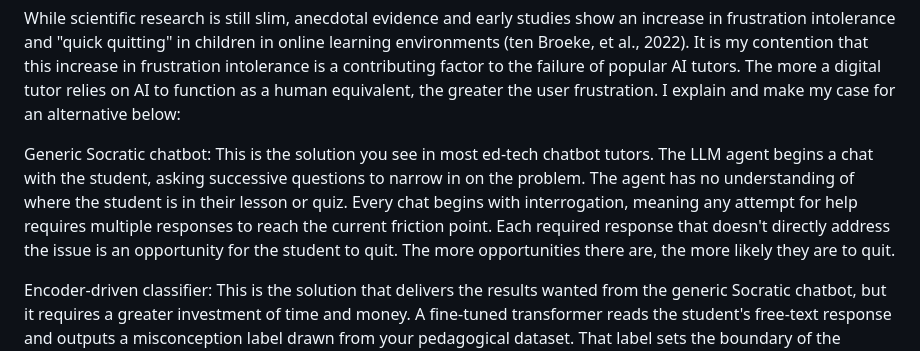
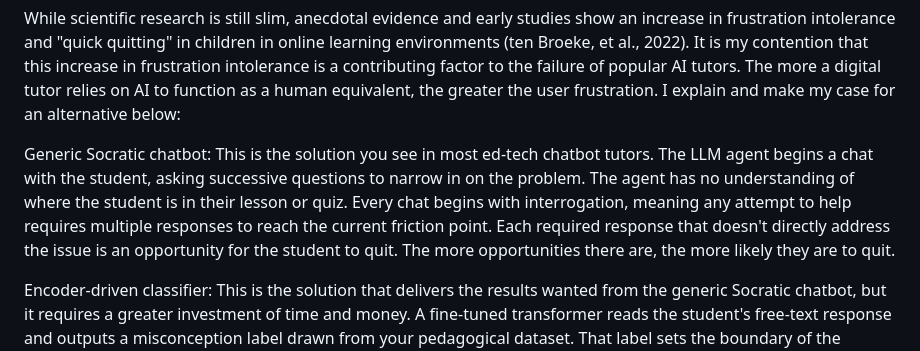
Before and after one commit to purramid-learning/Hegemon-Learning-Guide, a Markdown page: docs/explanation.md, the part around the change. Rendered like a GitHub page.

Commit message:
typo fixed

```diff
--- a/docs/explanation.md
+++ b/docs/explanation.md
@@ -1,7 +1,7 @@
 While scientific research is still slim, anecdotal evidence and early studies show an increase in frustration intolerance and "quick quitting" in children in online learning environments (ten Broeke, et al., 2022). It is my contention that this increase in frustration intolerance is a contributing factor to the failure of popular AI tutors. The more a digital tutor relies on AI to function as a human equivalent, the greater the user frustration. I explain and make my case for an alternative below:
 
 Generic Socratic chatbot:
-This is the solution you see in most ed-tech chatbot tutors. The LLM agent begins a chat with the student, asking successive questions to narrow in on the problem. The agent has no understanding of where the student is in their lesson or quiz. Every chat begins with interrogation, meaning any attempt for help requires multiple responses to reach the current friction point. Each required response that doesn't directly address the issue is an opportunity for the student to quit. The more opportunities there are, the more likely they are to quit.
+This is the solution you see in most ed-tech chatbot tutors. The LLM agent begins a chat with the student, asking successive questions to narrow in on the problem. The agent has no understanding of where the student is in their lesson or quiz. Every chat begins with interrogation, meaning any attempt to help requires multiple responses to reach the current friction point. Each required response that doesn't directly address the issue is an opportunity for the student to quit. The more opportunities there are, the more likely they are to quit.
 
 Encoder-driven classifier:
 This is the solution that delivers the results wanted from the generic Socratic chatbot, but it requires a greater investment of time and money. A fine-tuned transformer reads the student's free-text response and outputs a misconception label drawn from your pedagogical dataset. That label sets the boundary of the conversation, allowing a faster understanding of the problem and more complete scaffolding. This is powerful for open-ended writing tasks, but it requires students to produce sufficient text.
```
